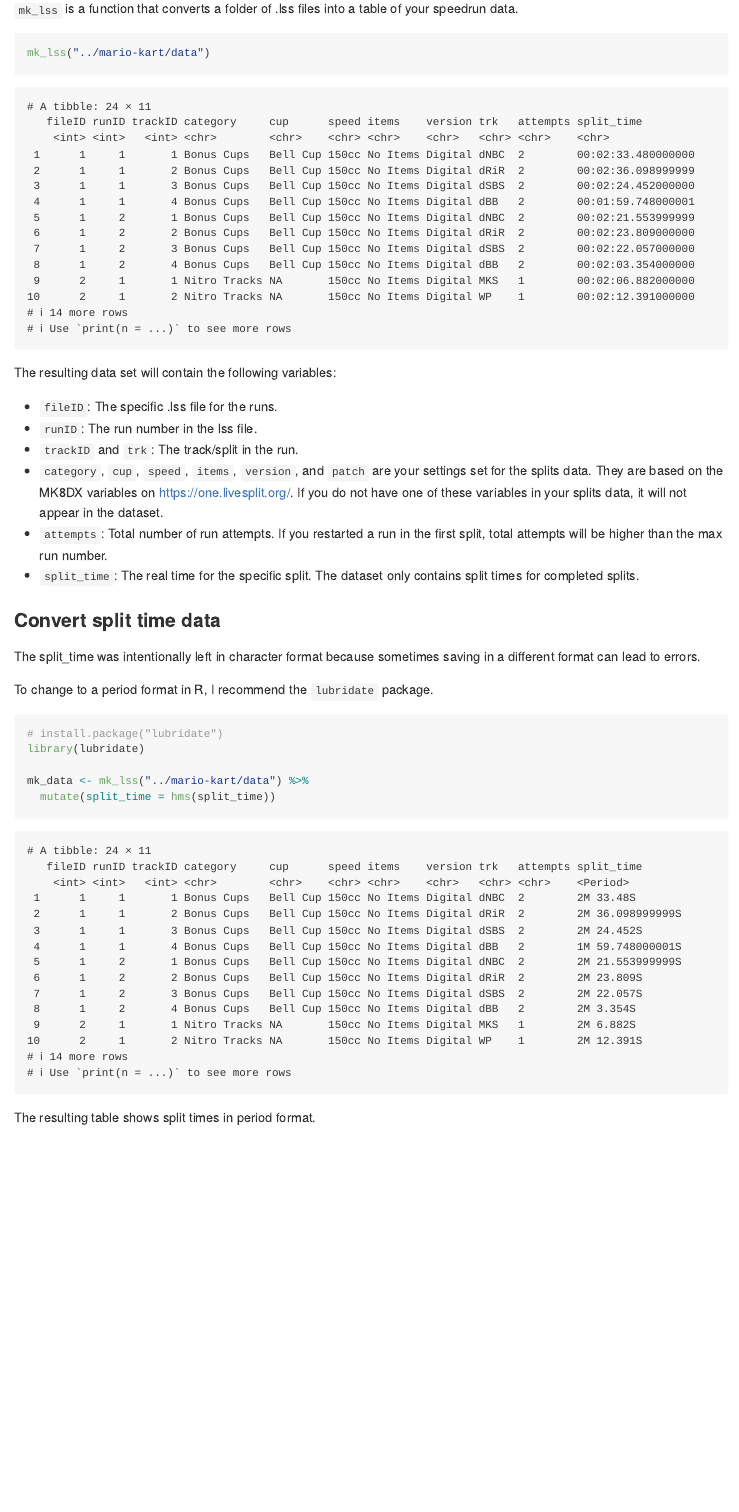
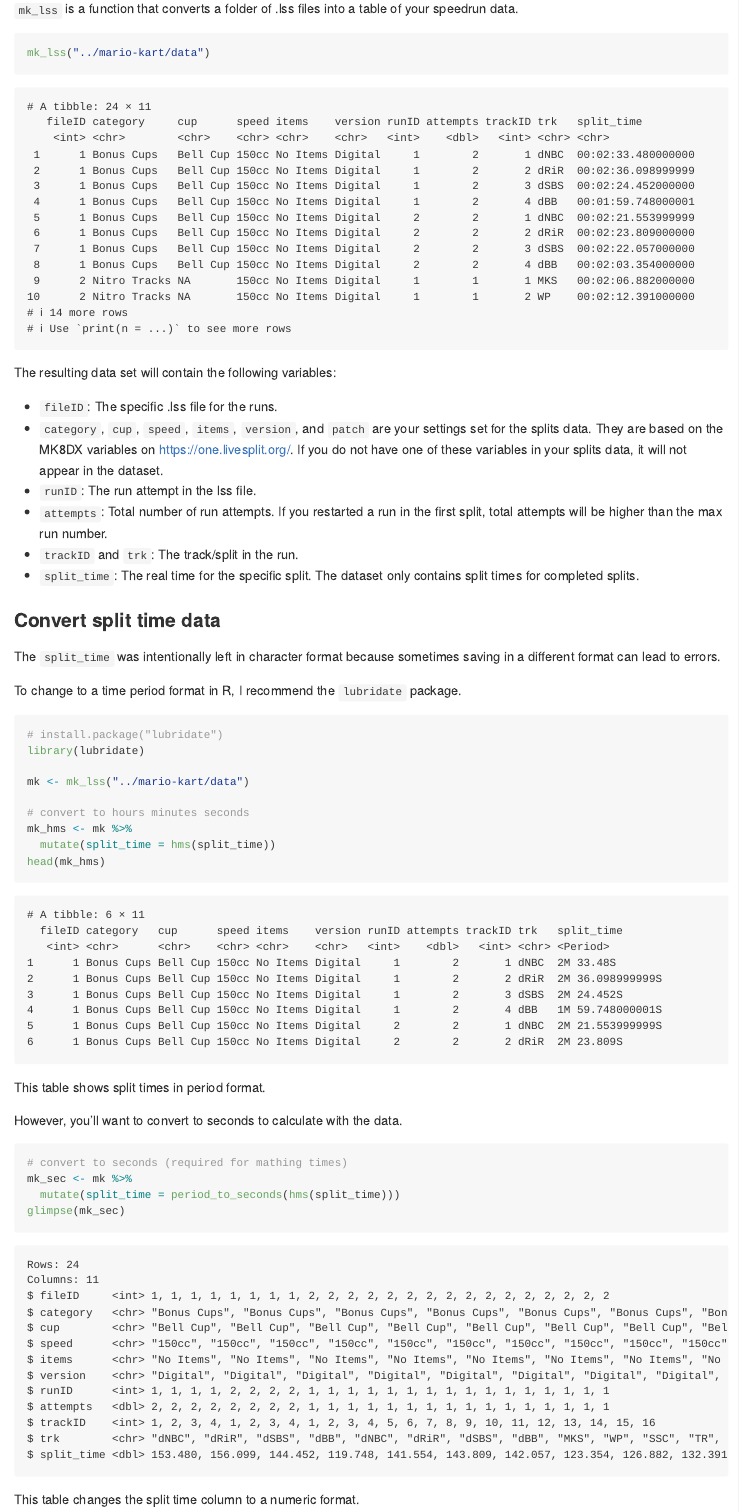
Before and after one commit to sj-io/mk8dx, an R Markdown document (README.Rmd): the page in a window 1100 px wide, from 530 px down. The pictures show the output file README.md that the author committed with the source, drawn offline in the style of GitHub.

Commit message:
changed mk_lss - updated with dplyr_by syntax - replaced group_by/ungroup with .by in mutate - reorganized columns updated README - updated tibble format - added period_to_seconds() to convert time section updated gitignore

````diff
--- a/README.Rmd
+++ b/README.Rmd
@@ -37,18 +37,18 @@ mk_lss("../mario-kart/data")
 
 ```
 # A tibble: 24 × 11
-   fileID runID trackID category     cup      speed items    version trk   attempts split_time
-    <int> <int>   <int> <chr>        <chr>    <chr> <chr>    <chr>   <chr> <chr>    <chr>
- 1      1     1       1 Bonus Cups   Bell Cup 150cc No Items Digital dNBC  2        00:02:33.480000000
- 2      1     1       2 Bonus Cups   Bell Cup 150cc No Items Digital dRiR  2        00:02:36.098999999
- 3      1     1       3 Bonus Cups   Bell Cup 150cc No Items Digital dSBS  2        00:02:24.452000000
- 4      1     1       4 Bonus Cups   Bell Cup 150cc No Items Digital dBB   2        00:01:59.748000001
- 5      1     2       1 Bonus Cups   Bell Cup 150cc No Items Digital dNBC  2        00:02:21.553999999
- 6      1     2       2 Bonus Cups   Bell Cup 150cc No Items Digital dRiR  2        00:02:23.809000000
- 7      1     2       3 Bonus Cups   Bell Cup 150cc No Items Digital dSBS  2        00:02:22.057000000
- 8      1     2       4 Bonus Cups   Bell Cup 150cc No Items Digital dBB   2        00:02:03.354000000
- 9      2     1       1 Nitro Tracks NA       150cc No Items Digital MKS   1        00:02:06.882000000
-10      2     1       2 Nitro Tracks NA       150cc No Items Digital WP    1        00:02:12.391000000
+   fileID category     cup      speed items    version runID attempts trackID trk   split_time
+    <int> <chr>        <chr>    <chr> <chr>    <chr>   <int>    <dbl>   <int> <chr> <chr>
+ 1      1 Bonus Cups   Bell Cup 150cc No Items Digital     1        2       1 dNBC  00:02:33.480000000
+ 2      1 Bonus Cups   Bell Cup 150cc No Items Digital     1        2       2 dRiR  00:02:36.098999999
+ 3      1 Bonus Cups   Bell Cup 150cc No Items Digital     1        2       3 dSBS  00:02:24.452000000
+ 4      1 Bonus Cups   Bell Cup 150cc No Items Digital     1        2       4 dBB   00:01:59.748000001
+ 5      1 Bonus Cups   Bell Cup 150cc No Items Digital     2        2       1 dNBC  00:02:21.553999999
+ 6      1 Bonus Cups   Bell Cup 150cc No Items Digital     2        2       2 dRiR  00:02:23.809000000
+ 7      1 Bonus Cups   Bell Cup 150cc No Items Digital     2        2       3 dSBS  00:02:22.057000000
+ 8      1 Bonus Cups   Bell Cup 150cc No Items Digital     2        2       4 dBB   00:02:03.354000000
+ 9      2 Nitro Tracks NA       150cc No Items Digital     1        1       1 MKS   00:02:06.882000000
+10      2 Nitro Tracks NA       150cc No Items Digital     1        1       2 WP    00:02:12.391000000
 # ℹ 14 more rows
 # ℹ Use `print(n = ...)` to see more rows
 ```
@@ -56,43 +56,65 @@ mk_lss("../mario-kart/data")
 The resulting data set will contain the following variables:
 
 - `fileID`: The specific .lss file for the runs.
-- `runID`: The run number in the lss file.
+- `category`, `cup`, `speed`, `items`, `version`, and `patch` are your settings set for the splits data. They are based on the MK8DX variables on https://one.livesplit.org/. If you do not have one of these variables in your splits data, it will not appear in the dataset.
+- `runID`: The run attempt in the lss file.
+- `attempts`: Total number of run attempts. If you restarted a run in the first split, total attempts will be higher than the max run number.
 - `trackID` and `trk`: The track/split in the run.
-- `category`, `cup`, `speed`, `items`, `version`, and `patch` are your settings set for the splits data. They are based on the MK8DX variables on https://one.livesplit.org/. If you do not have one of these variables in your splits data, it will not appear in the dataset.
-- `attempts`: Total number of run attempts. If you restarted a run in the first split, total attempts will be higher than the max run number.
 - `split_time`: The real time for the specific split. The dataset only contains split times for completed splits.
 
 ### Convert split time data
 
-The split_time was intentionally left in character format because sometimes saving in a different format can lead to errors.
+The `split_time` was intentionally left in character format because sometimes saving in a different format can lead to errors.
 
-To change to a period format in R, I recommend the `lubridate` package.
+To change to a time period format in R, I recommend the `lubridate` package.
 
 ```{r hms, eval=FALSE}
 # install.package("lubridate")
 library(lubridate)
 
-mk_data <- mk_lss("../mario-kart/data") %>%
+mk <- mk_lss("../mario-kart/data")
+
+# convert to hours minutes seconds
+mk_hms <- mk %>%
   mutate(split_time = hms(split_time))
+head(mk_hms)
 ```
 
+```
+# A tibble: 6 × 11
+  fileID category   cup      speed items    version runID attempts trackID trk   split_time
+   <int> <chr>      <chr>    <chr> <chr>    <chr>   <int>    <dbl>   <int> <chr> <Period>
+1      1 Bonus Cups Bell Cup 150cc No Items Digital     1        2       1 dNBC  2M 33.48S
+2      1 Bonus Cups Bell Cup 150cc No Items Digital     1        2       2 dRiR  2M 36.098999999S
+3      1 Bonus Cups Bell Cup 150cc No Items Digital     1        2       3 dSBS  2M 24.452S
+4      1 Bonus Cups Bell Cup 150cc No Items Digital     1        2       4 dBB   1M 59.748000001S
+5      1 Bonus Cups Bell Cup 150cc No Items Digital     2        2       1 dNBC  2M 21.553999999S
+6      1 Bonus Cups Bell Cup 150cc No Items Digital     2        2       2 dRiR  2M 23.809S
+```
+This table shows split times in period format.
+
+However, you'll want to convert to seconds to calculate with the data.
+
+```{r mk_sec, eval=FALSE}
+# convert to seconds (required for mathing times)
+mk_sec <- mk %>%
+  mutate(split_time = period_to_seconds(hms(split_time)))
+glimpse(mk_sec)
+```
 
 ```
-# A tibble: 24 × 11
-   fileID runID trackID category     cup      speed items    version trk   attempts split_time
-    <int> <int>   <int> <chr>        <chr>    <chr> <chr>    <chr>   <chr> <chr>    <Period>
- 1      1     1       1 Bonus Cups   Bell Cup 150cc No Items Digital dNBC  2        2M 33.48S
- 2      1     1       2 Bonus Cups   Bell Cup 150cc No Items Digital dRiR  2        2M 36.098999999S
- 3      1     1       3 Bonus Cups   Bell Cup 150cc No Items Digital dSBS  2        2M 24.452S
- 4      1     1       4 Bonus Cups   Bell Cup 150cc No Items Digital dBB   2        1M 59.748000001S
- 5      1     2       1 Bonus Cups   Bell Cup 150cc No Items Digital dNBC  2        2M 21.553999999S
- 6      1     2       2 Bonus Cups   Bell Cup 150cc No Items Digital dRiR  2        2M 23.809S
- 7      1     2       3 Bonus Cups   Bell Cup 150cc No Items Digital dSBS  2        2M 22.057S
- 8      1     2       4 Bonus Cups   Bell Cup 150cc No Items Digital dBB   2        2M 3.354S
- 9      2     1       1 Nitro Tracks NA       150cc No Items Digital MKS   1        2M 6.882S
-10      2     1       2 Nitro Tracks NA       150cc No Items Digital WP    1        2M 12.391S
-# ℹ 14 more rows
-# ℹ Use `print(n = ...)` to see more rows
+Rows: 24
+Columns: 11
+$ fileID     <int> 1, 1, 1, 1, 1, 1, 1, 1, 2, 2, 2, 2, 2, 2, 2, 2, 2, 2, 2, 2, 2, 2, 2, 2
+$ category   <chr> "Bonus Cups", "Bonus Cups", "Bonus Cups", "Bonus Cups", "Bonus Cups", "Bonus Cups", "Bonus …
+$ cup        <chr> "Bell Cup", "Bell Cup", "Bell Cup", "Bell Cup", "Bell Cup", "Bell Cup", "Bell Cup", "Bell C…
+$ speed      <chr> "150cc", "150cc", "150cc", "150cc", "150cc", "150cc", "150cc", "150cc", "150cc", "150cc", "…
+$ items      <chr> "No Items", "No Items", "No Items", "No Items", "No Items", "No Items", "No Items", "No Ite…
+$ version    <chr> "Digital", "Digital", "Digital", "Digital", "Digital", "Digital", "Digital", "Digital", "Di…
+$ runID      <int> 1, 1, 1, 1, 2, 2, 2, 2, 1, 1, 1, 1, 1, 1, 1, 1, 1, 1, 1, 1, 1, 1, 1, 1
+$ attempts   <dbl> 2, 2, 2, 2, 2, 2, 2, 2, 1, 1, 1, 1, 1, 1, 1, 1, 1, 1, 1, 1, 1, 1, 1, 1
+$ trackID    <int> 1, 2, 3, 4, 1, 2, 3, 4, 1, 2, 3, 4, 5, 6, 7, 8, 9, 10, 11, 12, 13, 14, 15, 16
+$ trk        <chr> "dNBC", "dRiR", "dSBS", "dBB", "dNBC", "dRiR", "dSBS", "dBB", "MKS", "WP", "SSC", "TR", "MC…
+$ split_time <dbl> 153.480, 156.099, 144.452, 119.748, 141.554, 143.809, 142.057, 123.354, 126.882, 132.391, 1…
 ```
-
-The resulting table shows split times in period format.
+This table changes the split time column to a numeric format.
````
Also changed, not shown: R/mk_lss.R (+8 -10 lines), README.md, 1 other file.
